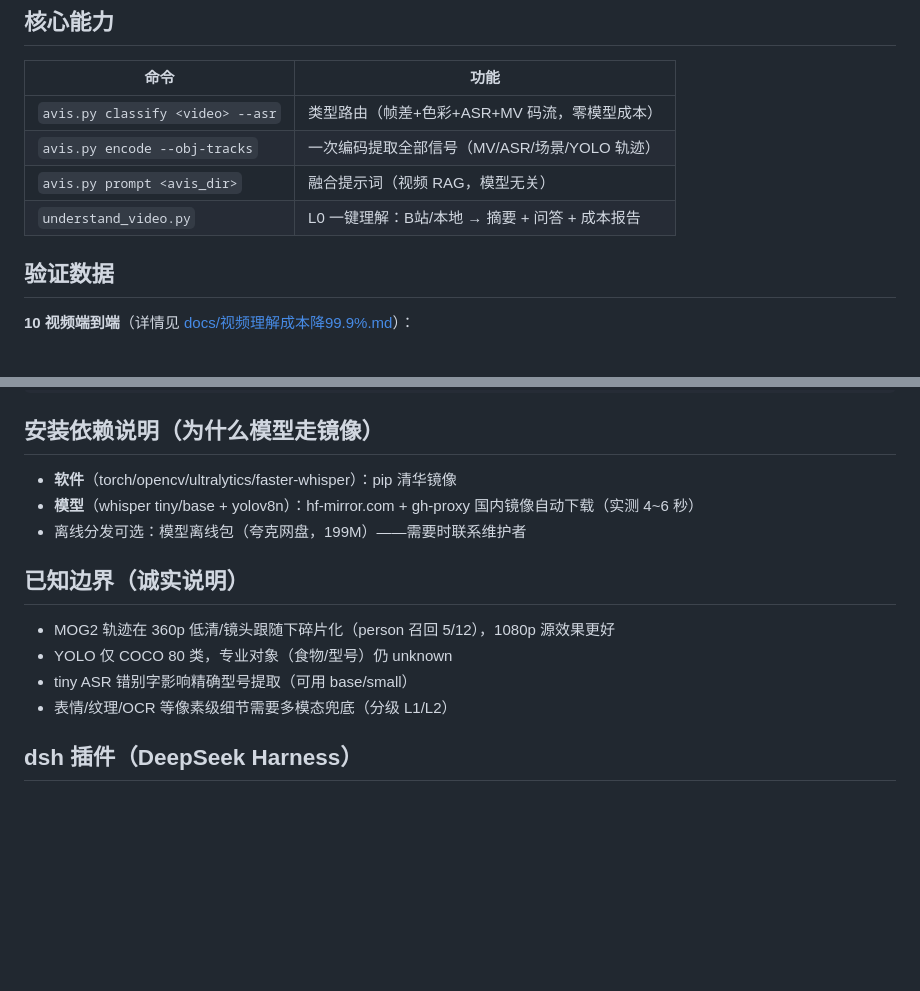
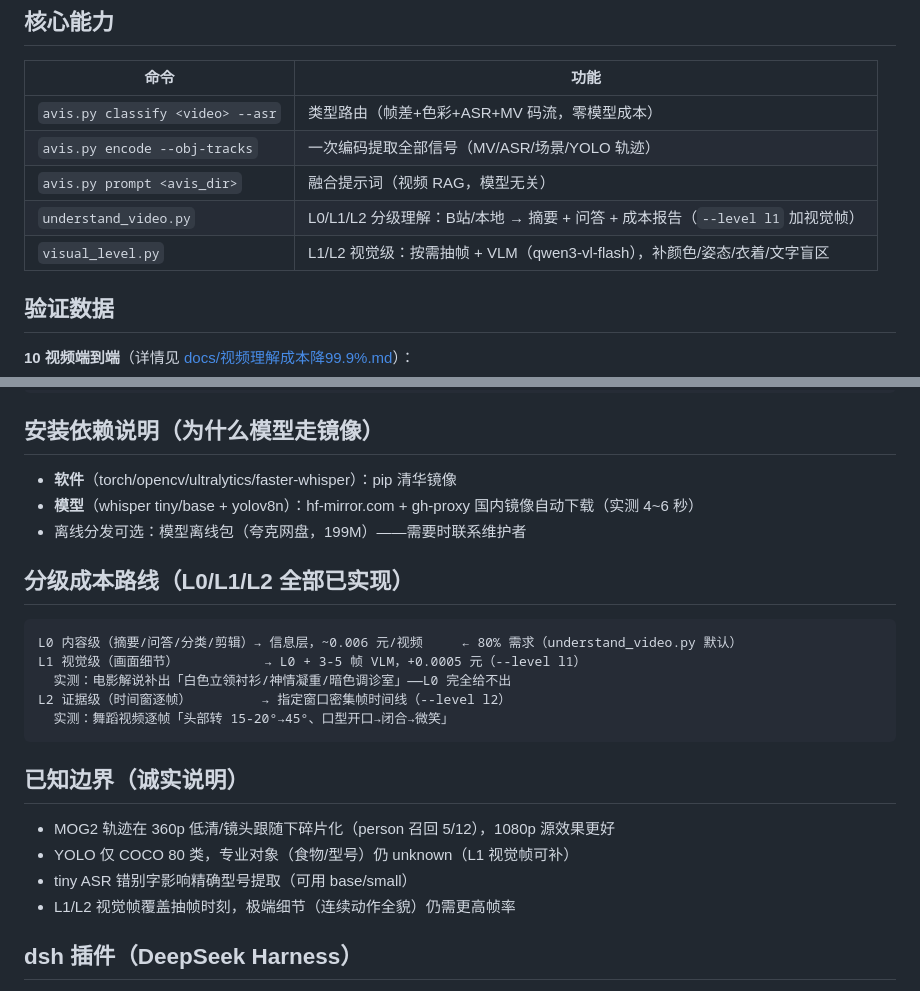
Before and after one commit to ilps2/live-clip, a Markdown page: README.md, 2 parts joined by grey strips. Rendered like a GitHub page; blank space fills up the shorter version.

Commit message:
docs: L1/L2 implemented with measured results

````diff
--- a/README.md
+++ b/README.md
@@ -37,7 +37,8 @@ python3 understand_video.py /path/video.mp4 --no-download --ask "讲了什么" -
 | `avis.py classify <video> --asr` | 类型路由（帧差+色彩+ASR+MV 码流，零模型成本） |
 | `avis.py encode --obj-tracks` | 一次编码提取全部信号（MV/ASR/场景/YOLO 轨迹） |
 | `avis.py prompt <avis_dir>` | 融合提示词（视频 RAG，模型无关） |
-| `understand_video.py` | L0 一键理解：B站/本地 → 摘要 + 问答 + 成本报告 |
+| `understand_video.py` | L0/L1/L2 分级理解：B站/本地 → 摘要 + 问答 + 成本报告（`--level l1` 加视觉帧） |
+| `visual_level.py` | L1/L2 视觉级：按需抽帧 + VLM（qwen3-vl-flash），补颜色/姿态/衣着/文字盲区 |
 
 ## 验证数据
 
@@ -74,12 +75,22 @@ python3 understand_video.py /path/video.mp4 --no-download --ask "讲了什么" -
 - **模型**（whisper tiny/base + yolov8n）：hf-mirror.com + gh-proxy 国内镜像自动下载（实测 4~6 秒）
 - 离线分发可选：模型离线包（夸克网盘，199M）——需要时联系维护者
 
+## 分级成本路线（L0/L1/L2 全部已实现）
+
+```
+L0 内容级（摘要/问答/分类/剪辑）→ 信息层，~0.006 元/视频     ← 80% 需求（understand_video.py 默认）
+L1 视觉级（画面细节）           → L0 + 3-5 帧 VLM，+0.0005 元（--level l1）
+  实测：电影解说补出「白色立领衬衫/神情凝重/暗色调诊室」——L0 完全给不出
+L2 证据级（时间窗逐帧）         → 指定窗口密集帧时间线（--level l2）
+  实测：舞蹈视频逐帧「头部转 15-20°→45°、口型开口→闭合→微笑」
+```
+
 ## 已知边界（诚实说明）
 
 - MOG2 轨迹在 360p 低清/镜头跟随下碎片化（person 召回 5/12），1080p 源效果更好
-- YOLO 仅 COCO 80 类，专业对象（食物/型号）仍 unknown
+- YOLO 仅 COCO 80 类，专业对象（食物/型号）仍 unknown（L1 视觉帧可补）
 - tiny ASR 错别字影响精确型号提取（可用 base/small）
-- 表情/纹理/OCR 等像素级细节需要多模态兜底（分级 L1/L2）
+- L1/L2 视觉帧覆盖抽帧时刻，极端细节（连续动作全貌）仍需更高帧率
 
 ## dsh 插件（DeepSeek Harness）
 
````
